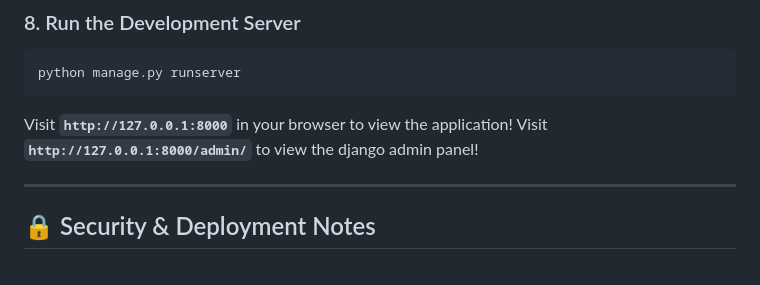
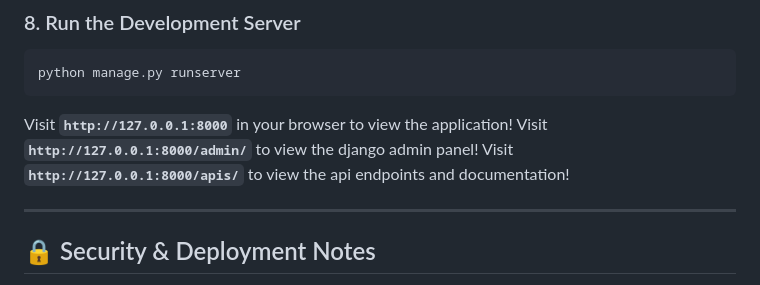
Before and after one commit to farzanfaisal77/newspaper-app, a Markdown page: README.md, the part around one of its changes. GitHub-like rendering.

Commit message:
readme update. back to main branch

````diff
--- a/README.md
+++ b/README.md
@@ -206,6 +206,7 @@ python manage.py runserver
 ```
 Visit **`http://127.0.0.1:8000`** in your browser to view the application!
 Visit **`http://127.0.0.1:8000/admin/`** to view the django admin panel!
+Visit **`http://127.0.0.1:8000/apis/`** to view the api endpoints and documentation!
 
 ---
 
````
Also changed, not shown: other parts of README.md (+1 -1 lines).
